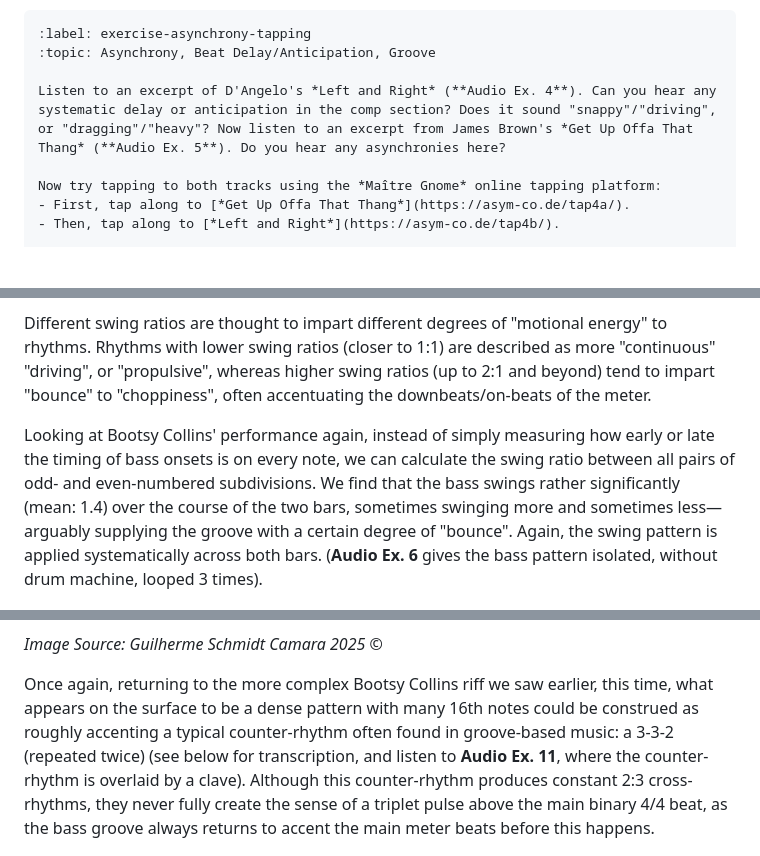
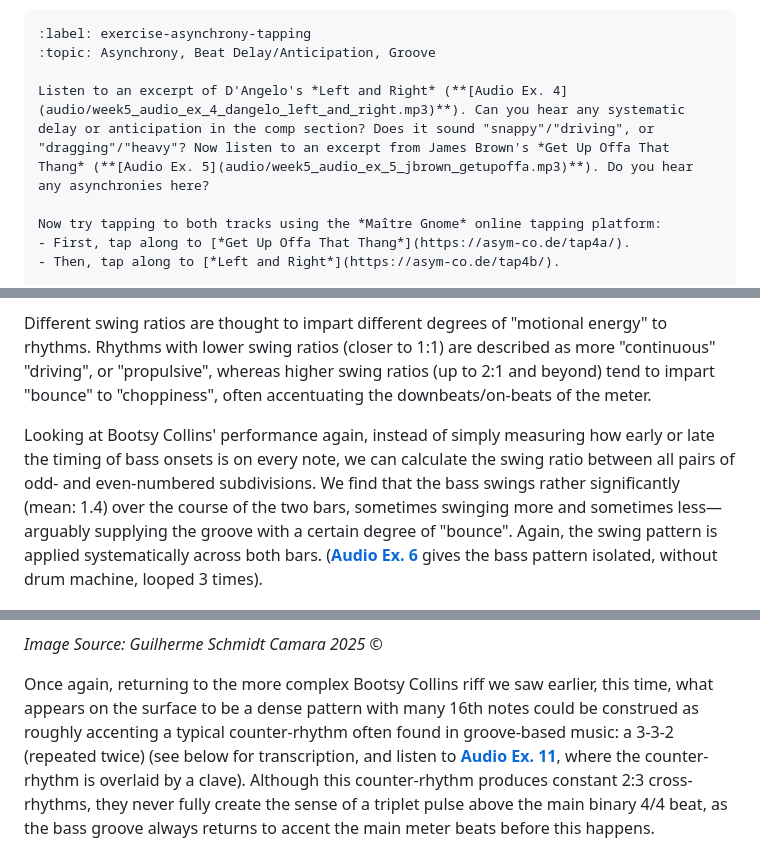
Before and after one commit to fourMs/sensingsoundandmusic, a Markdown page: book/week5.md, 3 parts joined by grey strips. Drawn GitHub-style; blank space fills up the shorter version.

```diff
--- a/book/week5.md
+++ b/book/week5.md
@@ -189,7 +189,7 @@ We can look at an example where Bootsy Collins (bassist from James Brown Band an
 :label: exercise-asynchrony-tapping
 :topic: Asynchrony, Beat Delay/Anticipation, Groove
 
-Listen to an excerpt of D'Angelo's *Left and Right* (**Audio Ex. 4**). Can you hear any systematic delay or anticipation in the comp section? Does it sound "snappy"/"driving", or "dragging"/"heavy"? Now listen to an excerpt from James Brown's *Get Up Offa That Thang* (**Audio Ex. 5**). Do you hear any asynchronies here?
+Listen to an excerpt of D'Angelo's *Left and Right* (**[Audio Ex. 4](audio/week5_audio_ex_4_dangelo_left_and_right.mp3)**). Can you hear any systematic delay or anticipation in the comp section? Does it sound "snappy"/"driving", or "dragging"/"heavy"? Now listen to an excerpt from James Brown's *Get Up Offa That Thang* (**[Audio Ex. 5](audio/week5_audio_ex_5_jbrown_getupoffa.mp3)**). Do you hear any asynchronies here?
 
 Now try tapping to both tracks using the *Maître Gnome* online tapping platform:
 - First, tap along to [*Get Up Offa That Thang*](https://asym-co.de/tap4a/).
@@ -208,7 +208,7 @@ In jazz, musicians typically do not swing at a perfectly mechanical 'triplet swi
 
 Different swing ratios are thought to impart different degrees of "motional energy" to rhythms. Rhythms with lower swing ratios (closer to 1:1) are described as more "continuous" "driving", or "propulsive", whereas higher swing ratios (up to 2:1 and beyond) tend to impart "bounce" to "choppiness", often accentuating the downbeats/on-beats of the meter.
 
-Looking at Bootsy Collins' performance again, instead of simply measuring how early or late the timing of bass onsets is on every note, we can calculate the swing ratio between all pairs of odd- and even-numbered subdivisions. We find that the bass swings rather significantly (mean: 1.4) over the course of the two bars, sometimes swinging more and sometimes less—arguably supplying the groove with a certain degree of "bounce". Again, the swing pattern is applied systematically across both bars. (**Audio Ex. 6** gives the bass pattern isolated, without drum machine, looped 3 times).
+Looking at Bootsy Collins' performance again, instead of simply measuring how early or late the timing of bass onsets is on every note, we can calculate the swing ratio between all pairs of odd- and even-numbered subdivisions. We find that the bass swings rather significantly (mean: 1.4) over the course of the two bars, sometimes swinging more and sometimes less—arguably supplying the groove with a certain degree of "bounce". Again, the swing pattern is applied systematically across both bars. (**[Audio Ex. 6](audio/week5_audio_ex_6_bootsy_riff2_repeated_no_drums.wav)** gives the bass pattern isolated, without drum machine, looped 3 times).
 
 ![](figures/week5_image16.png)
 
@@ -307,7 +310,7 @@ In most groove styles, however, such overlapping rhythms are usually *bounded*
 
 *Image Source: Guilherme Schmidt Camara 2025 ©*
 
-Once again, returning to the more complex Bootsy Collins riff we saw earlier, this time, what appears on the surface to be a dense pattern with many 16th notes could be construed as roughly accenting a typical counter-rhythm often found in groove-based music: a 3-3-2 (repeated twice) (see below for transcription, and listen to **Audio Ex. 11**, where the counter-rhythm is overlaid by a clave). Although this counter-rhythm produces constant 2:3 cross-rhythms, they never fully create the sense of a triplet pulse above the main binary 4/4 beat, as the bass groove always returns to accent the main meter beats before this happens.
+Once again, returning to the more complex Bootsy Collins riff we saw earlier, this time, what appears on the surface to be a dense pattern with many 16th notes could be construed as roughly accenting a typical counter-rhythm often found in groove-based music: a 3-3-2 (repeated twice) (see below for transcription, and listen to **[Audio Ex. 11](audio/week5_audio_ex_11_bootsy_riff2_clave_overlaid.wav)**, where the counter-rhythm is overlaid by a clave). Although this counter-rhythm produces constant 2:3 cross-rhythms, they never fully create the sense of a triplet pulse above the main binary 4/4 beat, as the bass groove always returns to accent the main meter beats before this happens.
 
 ![](figures/week5_image13.png)
 
```
Also changed, not shown: other parts of book/week5.md (+26 -18 lines).
